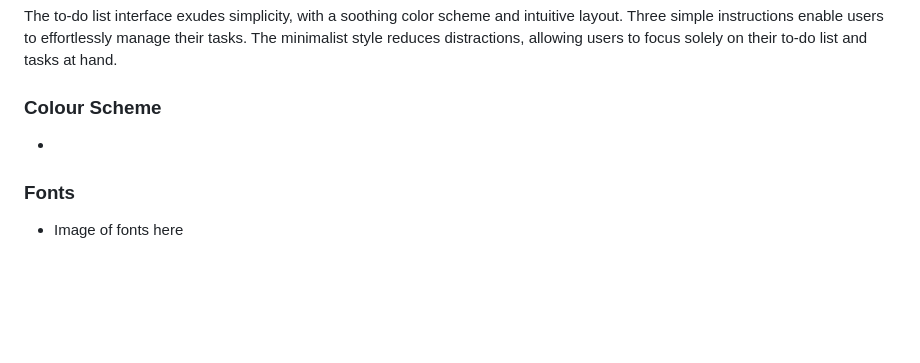
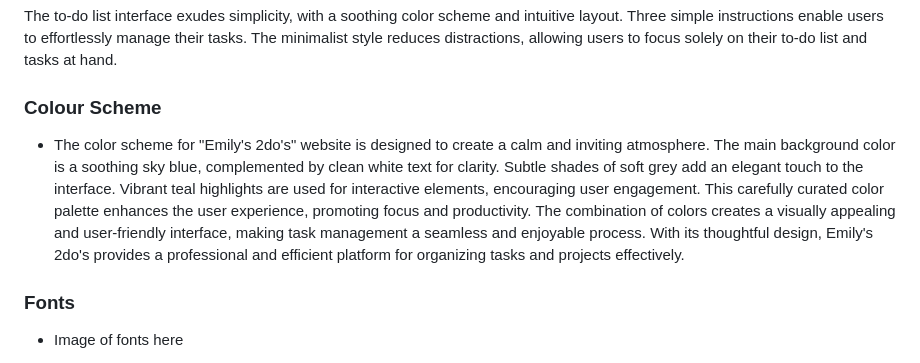
Before and after one commit to lewisjones37/MSP2_to-do-list, a Markdown page: README.md, the part around the change. Drawn GitHub-style; blank space fills up the shorter version.

Commit message:
add color scheme section to READme

```diff
--- a/README.md
+++ b/README.md
@@ -150,7 +150,7 @@ The to-do list interface exudes simplicity, with a soothing color scheme and int
 
 ### Colour Scheme
 
--
+- The color scheme for "Emily's 2do's" website is designed to create a calm and inviting atmosphere. The main background color is a soothing sky blue, complemented by clean white text for clarity. Subtle shades of soft grey add an elegant touch to the interface. Vibrant teal highlights are used for interactive elements, encouraging user engagement. This carefully curated color palette enhances the user experience, promoting focus and productivity. The combination of colors creates a visually appealing and user-friendly interface, making task management a seamless and enjoyable process. With its thoughtful design, Emily's 2do's provides a professional and efficient platform for organizing tasks and projects effectively.
 
 ### Fonts
 
```
